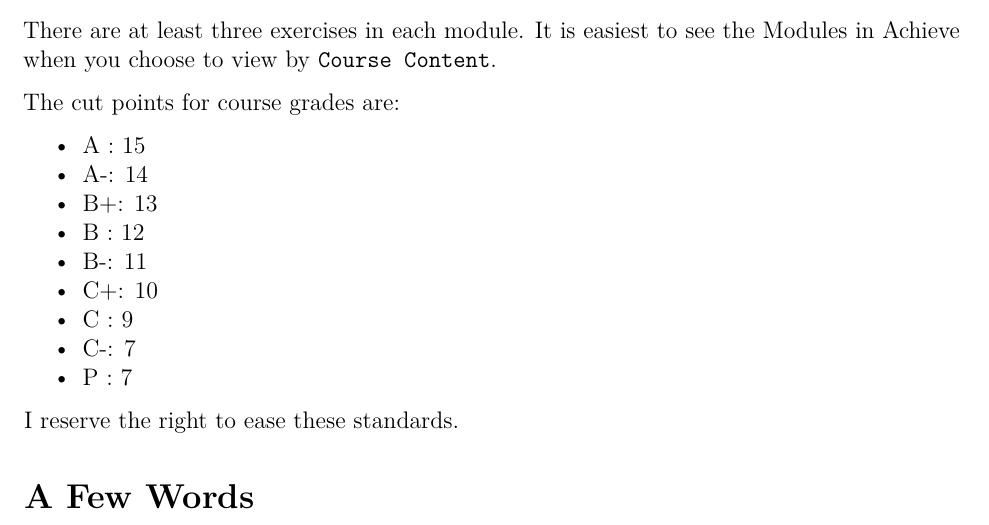
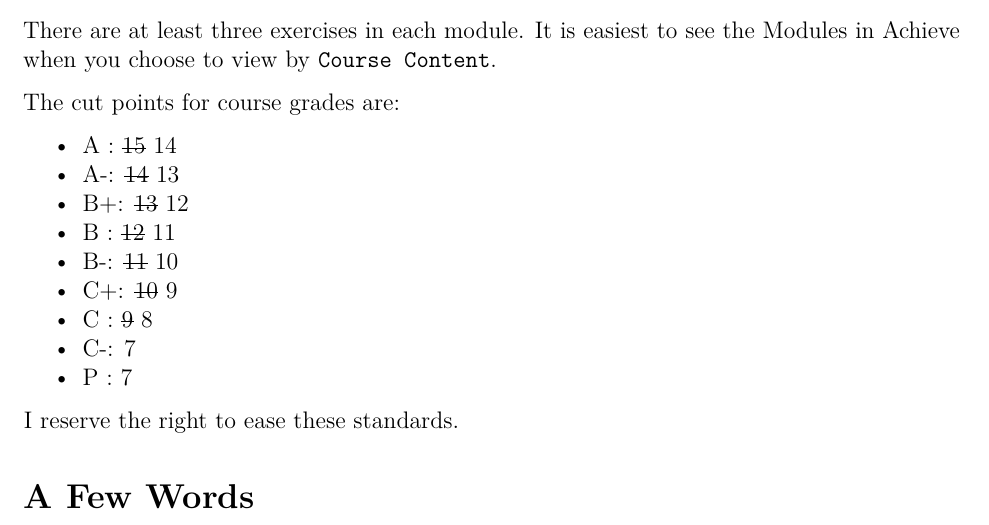
Before and after one commit to woodsjam/Course-Intro-Microeconomics, an R Markdown document (SyllabusEC201Woods.Rmd): part of page 3 of 7, cut so that both start at the same text. The pictures show the output file SyllabusEC201Woods.pdf that the author committed with the source.

Commit message:
End of term grade scale adjustment

```diff
--- a/SyllabusEC201Woods.Rmd
+++ b/SyllabusEC201Woods.Rmd
@@ -3,8 +3,8 @@ title: "Syllabus EC 201 Winter 2022"
 author: "James Woods"
 date: ''
 output:
+  pdf_document: default
   word_document: default
-  pdf_document: default
 fontsize: 12pt
 ---
 
@@ -87,13 +87,13 @@ There are at least three exercises in each module. It is easiest to see the Modu
 
 The cut points for course grades are:
 
-- A : 15
-- A-: 14
-- B+: 13
-- B : 12
-- B-: 11
-- C+: 10
-- C : 9
+- A : ~~15~~ 14
+- A-: ~~14~~ 13
+- B+: ~~13~~ 12
+- B : ~~12~~ 11
+- B-: ~~11~~ 10
+- C+: ~~10~~ 9
+- C : ~~9~~ 8
 - C-: 7
 - P : 7
 
```
Also changed, not shown: SyllabusEC201Woods.pdf, 1 other file.
